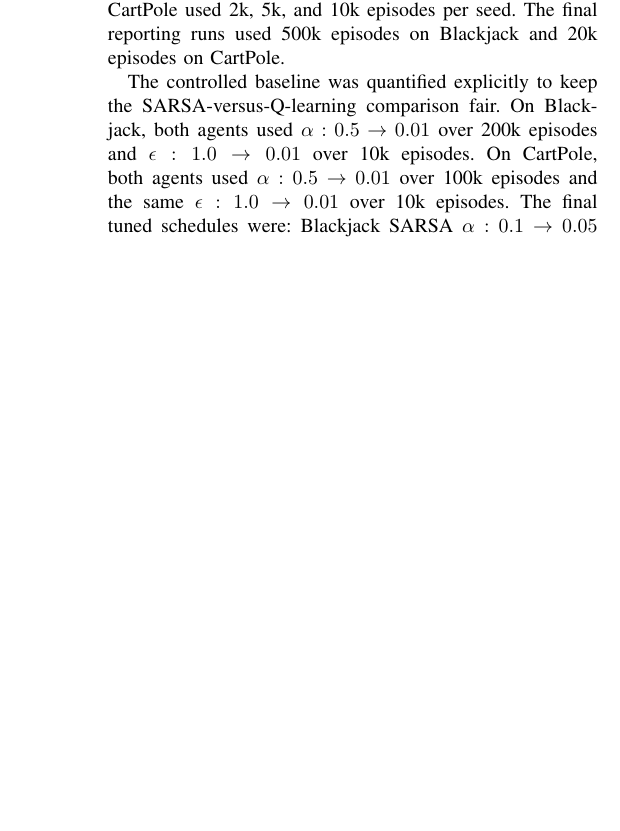
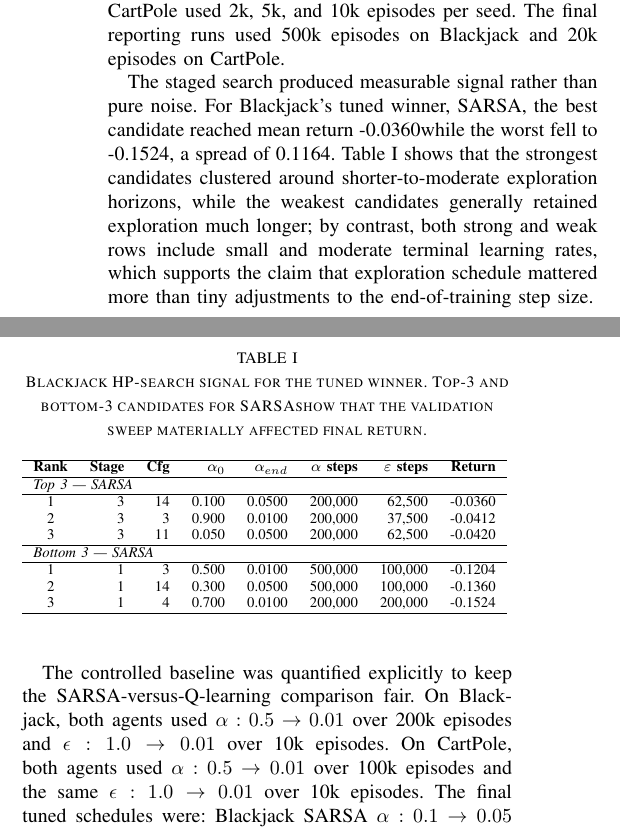
Before and after one commit to siddarthasagar/omscs_ml_rl, a LaTeX paper (REPORT_RL/RL_Report_schinne3.tex): part of one column of page 2 of 6 before the commit and two parts of the columns of page 2 of 6 after it, the two joined at a grey line, cut so that both start at the same text, the shorter picture padded with empty space. Compiled offline with pdfLaTeX.

Commit message:
feat: Add hyperparameter search results and table for Blackjack tuned winner in report

```diff
--- a/REPORT_RL/RL_Report_schinne3.tex
+++ b/REPORT_RL/RL_Report_schinne3.tex
@@ -74,6 +74,15 @@ Q(s_t, a_t) &\leftarrow Q(s_t, a_t) + \alpha \bigl[r_{t+1} \notag \\
 \end{align}
 
 Both algorithms were first compared under a controlled baseline schedule to isolate the on-policy versus off-policy difference, and then re-run under algorithm-specific tuned schedules. The validation protocol followed a three-stage search. Stage 1 sampled 24 random configurations per algorithm from discrete candidate grids. For Blackjack, the search ranges were $\alpha_{0} \in [0.1, 0.9]$, $\alpha_{\min} \in [0.001, 0.05]$, $\alpha$-decay in $[50\text{k}, 500\text{k}]$, and $\epsilon$-decay in $[20\text{k}, 200\text{k}]$. For CartPole, the corresponding ranges were $\alpha_{0} \in [0.1, 0.9]$, $\alpha_{\min} \in [0.001, 0.05]$, $\alpha$-decay in $[10\text{k}, 100\text{k}]$, and $\epsilon$-decay in $[2\text{k}, 20\text{k}]$. Stage 2 promoted the top 8. Stage 3 refined the top 3 locally around the best candidates. Blackjack used 20k, 50k, and 100k episodes per seed across the three stages; CartPole used 2k, 5k, and 10k episodes per seed. The final reporting runs used 500k episodes on Blackjack and 20k episodes on CartPole.
+
+The staged search produced measurable signal rather than pure noise. For Blackjack's tuned winner, \HPAlgo, the best candidate reached mean return \HPBestMetric while the worst fell to \HPWorstMetric, a spread of \HPSignalSpread. Table~\ref{tab:hp_signal} shows that the strongest candidates clustered around shorter-to-moderate exploration horizons, while the weakest candidates generally retained exploration much longer; by contrast, both strong and weak rows include small and moderate terminal learning rates, which supports the claim that exploration schedule mattered more than tiny adjustments to the end-of-training step size.
+
+\begin{table}[t]
+\caption{Blackjack HP-search signal for the tuned winner. Top-3 and bottom-3 candidates for \HPAlgo show that the validation sweep materially affected final return.}
+\label{tab:hp_signal}
+\centering
+\resizebox{\columnwidth}{!}{\input{tables/tab_mf_hp_signal}}
+\end{table}
 
 The controlled baseline was quantified explicitly to keep the SARSA-versus-Q-learning comparison fair. On Blackjack, both agents used $\alpha: 0.5 \rightarrow 0.01$ over 200k episodes and $\epsilon: 1.0 \rightarrow 0.01$ over 10k episodes. On CartPole, both agents used $\alpha: 0.5 \rightarrow 0.01$ over 100k episodes and the same $\epsilon: 1.0 \rightarrow 0.01$ over 10k episodes. The final tuned schedules were: Blackjack SARSA $\alpha: 0.1 \rightarrow 0.05$ with 200k decay and 62.5k $\epsilon$-decay, Blackjack Q-learning $\alpha: 0.25 \rightarrow 0.01$ with 100k decay and 25k $\epsilon$-decay, CartPole SARSA $\alpha: 0.7 \rightarrow 0.01$ with 30k decay and 20k $\epsilon$-decay, and CartPole Q-learning $\alpha: 0.5 \rightarrow 0.01$ with 30k decay and 25k $\epsilon$-decay.
 
```
